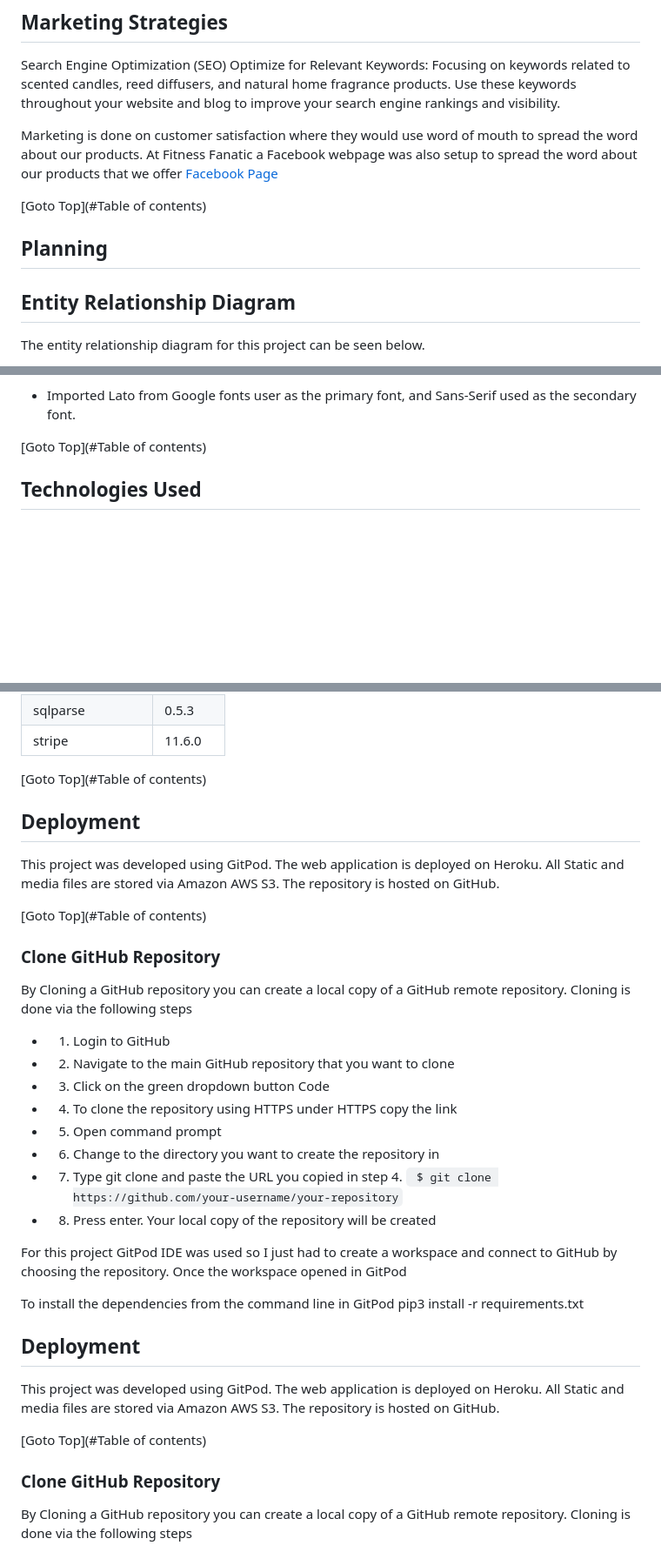
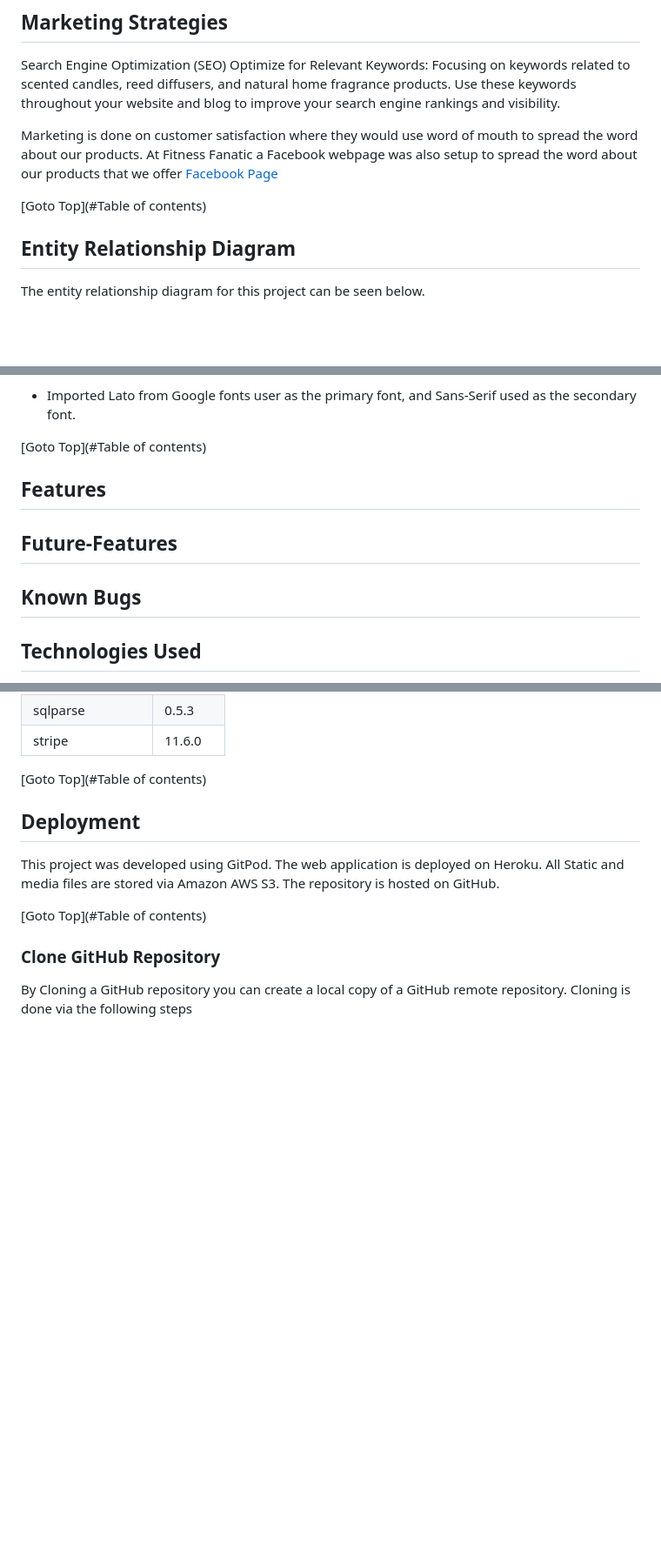
Before and after one commit to Priyanka-Dhanabal/Naveena_store_PP5, a Markdown page: README.md, 3 parts joined by grey strips. Shown at 87% size. GitHub-like rendering; blank space fills up the shorter version.

Commit message:
Structuring the readme file

````diff
--- a/README.md
+++ b/README.md
@@ -87,8 +87,6 @@ Optimize for Relevant Keywords: Focusing on keywords related to scented candles,
 Marketing is done on customer satisfaction where they would use word of mouth to spread the word about our products. At Fitness Fanatic a Facebook webpage was also setup to spread the word about our products that we offer [Facebook Page]()
 
 [Goto Top](#Table of contents)
-
-## Planning
 
 ## Entity Relationship Diagram
 The entity relationship diagram for this project can be seen below.
@@ -189,6 +187,13 @@ Typography:
 
 [Goto Top](#Table of contents)
 
+
+## Features
+
+## Future-Features
+
+## Known Bugs
+
 ## Technologies Used
   - HTML
   - Python
@@ -223,33 +228,6 @@ sqlparse | 0.5.3
 stripe | 11.6.0
 
 [Goto Top](#Table of contents)
-
-## Deployment
-  This project was developed using GitPod. The web application is deployed on Heroku. All Static and media files are stored via Amazon AWS S3. The repository is hosted on GitHub.
-
-[Goto Top](#Table of contents)
-
-### Clone GitHub Repository
-
-  By Cloning a GitHub repository you can create a local copy of a GitHub remote repository.
-  Cloning is done via the following steps
-
-  - 1. Login to GitHub
-  - 2. Navigate to the main GitHub repository that you want to clone
-  - 3. Click on the green dropdown button Code
-  - 4. To clone the repository using HTTPS under HTTPS copy the link
-  - 5. Open command prompt
-  - 6. Change to the directory you want to create the repository in
-  - 7. Type git clone and paste the URL you copied in step 4.
-    ``` $ git clone https://github.com/your-username/your-repository```
-  - 8. Press enter. Your local copy of the repository will be created
-
-For this project GitPod IDE was used so I just had to create a workspace and connect to GitHub by choosing the repository.
-Once the workspace opened in GitPod
-
-To install the dependencies from the command line in GitPod
-pip3 install -r requirements.txt
-
 
 ## Deployment
   This project was developed using GitPod. The web application is deployed on Heroku. All Static and media files are stored via Amazon AWS S3. The repository is hosted on GitHub.
````
Also changed, not shown: other parts of README.md (+2 -2 lines).
